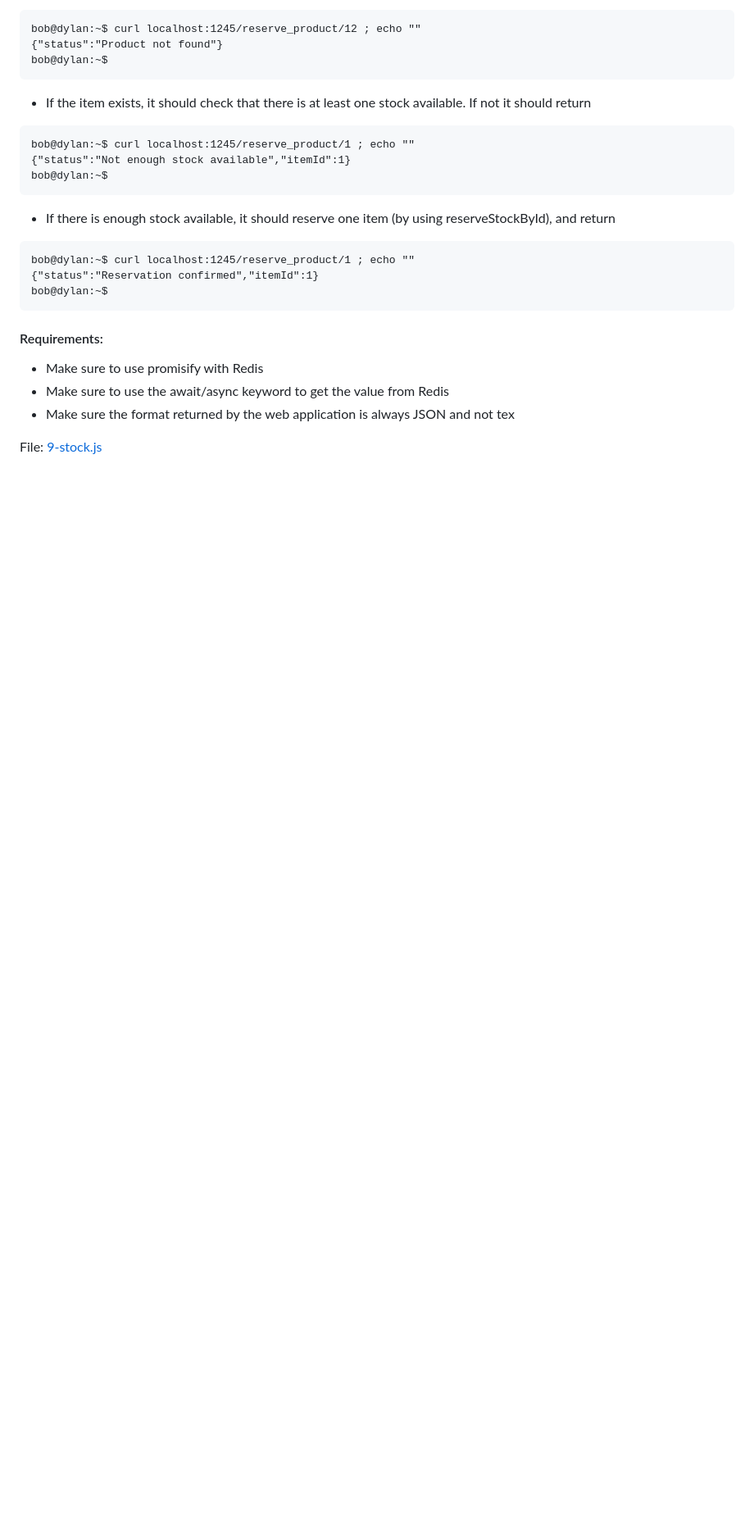
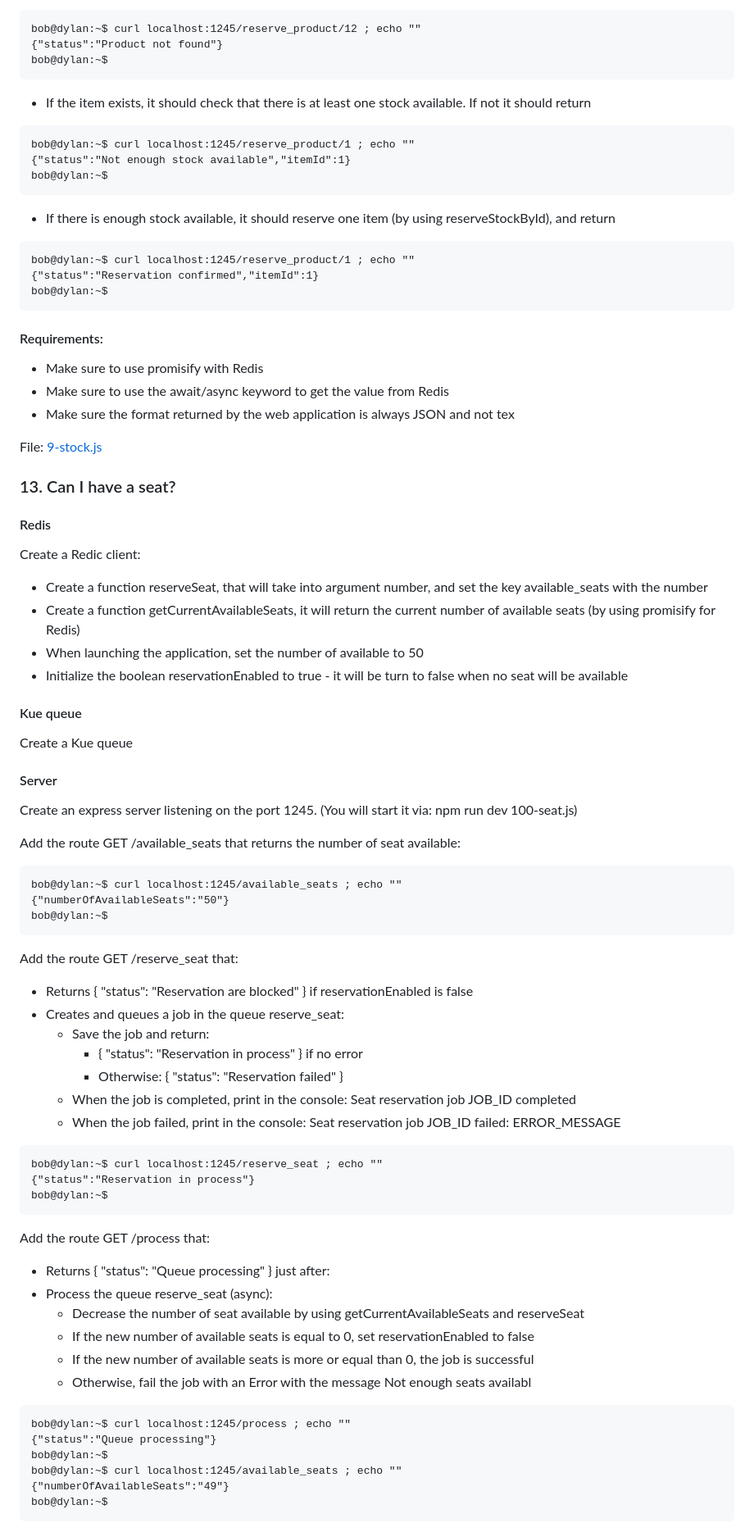
Before and after one commit to joshua-akuna/alx-backend, a Markdown page: 0x03-queuing_system_in_js/README.md, the part around the change printed below. Shown: that part at 82% size. GitHub-like rendering; blank space fills up the shorter version.

````diff
--- a/0x03-queuing_system_in_js/README.md
+++ b/0x03-queuing_system_in_js/README.md
@@ -750,3 +750,58 @@ bob@dylan:~$
 * Make sure the format returned by the web application is always JSON and not tex
 
 File: [9-stock.js]()
+
+### 13. Can I have a seat?
+#### Redis
+Create a Redic client:
+
+* Create a function reserveSeat, that will take into argument number, and set the key available_seats with the number
+* Create a function getCurrentAvailableSeats, it will return the current number of available seats (by using promisify for Redis)
+* When launching the application, set the number of available to 50
+* Initialize the boolean reservationEnabled to true - it will be turn to false when no seat will be available
+
+#### Kue queue
+Create a Kue queue
+
+#### Server
+Create an express server listening on the port 1245. (You will start it via: npm run dev 100-seat.js)
+
+Add the route GET /available_seats that returns the number of seat available:
+
+```
+bob@dylan:~$ curl localhost:1245/available_seats ; echo ""
+{"numberOfAvailableSeats":"50"}
+bob@dylan:~$
+```
+
+Add the route GET /reserve_seat that:
+* Returns { "status": "Reservation are blocked" } if reservationEnabled is false
+* Creates and queues a job in the queue reserve_seat:
+    * Save the job and return:
+        * { "status": "Reservation in process" } if no error
+        * Otherwise: { "status": "Reservation failed" }
+    * When the job is completed, print in the console: Seat reservation job JOB_ID completed
+    * When the job failed, print in the console: Seat reservation job JOB_ID failed: ERROR_MESSAGE
+
+```
+bob@dylan:~$ curl localhost:1245/reserve_seat ; echo ""
+{"status":"Reservation in process"}
+bob@dylan:~$
+```
+
+Add the route GET /process that:
+* Returns { "status": "Queue processing" } just after:
+* Process the queue reserve_seat (async):
+    * Decrease the number of seat available by using getCurrentAvailableSeats and reserveSeat
+    * If the new number of available seats is equal to 0, set reservationEnabled to false
+    * If the new number of available seats is more or equal than 0, the job is successful
+    * Otherwise, fail the job with an Error with the message Not enough seats availabl
+```
+bob@dylan:~$ curl localhost:1245/process ; echo ""
+{"status":"Queue processing"}
+bob@dylan:~$
+bob@dylan:~$ curl localhost:1245/available_seats ; echo ""
+{"numberOfAvailableSeats":"49"}
+bob@dylan:~$
+```
+
````
Also changed, not shown: other parts of 0x03-queuing_system_in_js/README.md (+27 -0 lines).
